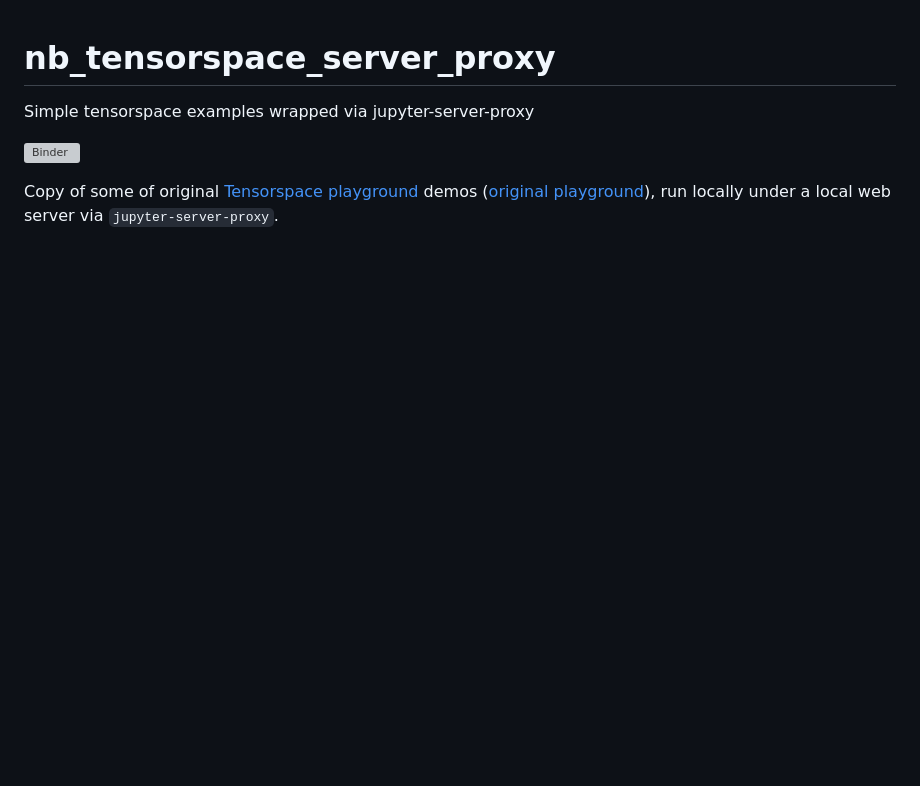
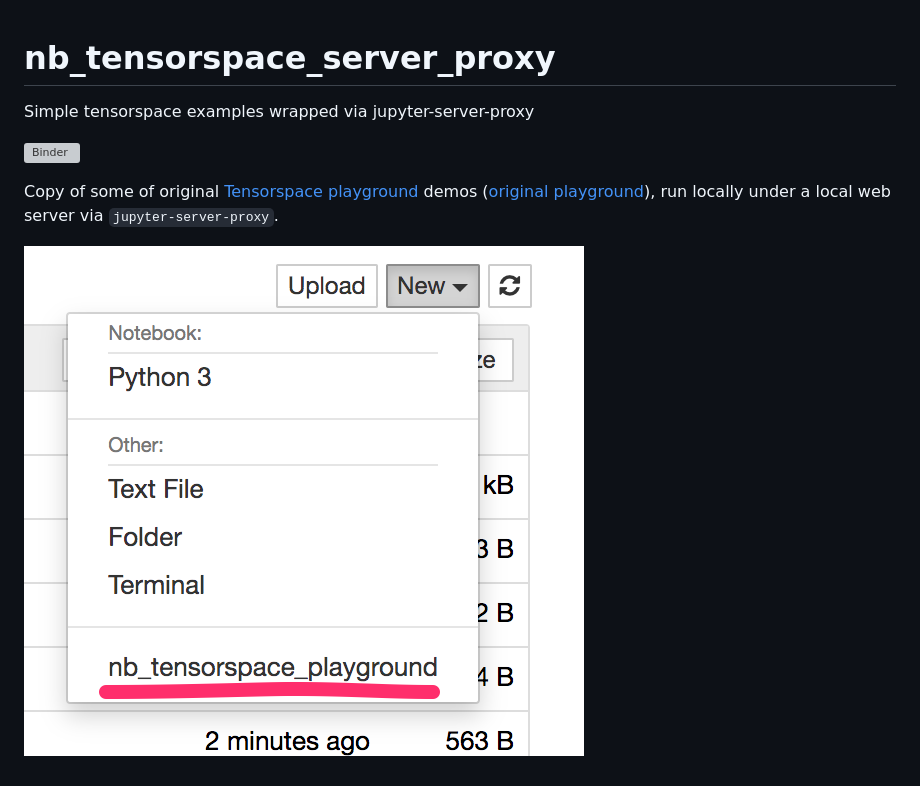
Before and after one commit to innovationOUtside/nb_tensorspace_server_proxy, a Markdown page: README.md, the part around the change. Drawn GitHub-style; pictures changed too: .images/tfs_playground_nbserverproxy.png (added); blank space fills up the shorter version; grey boxes are pictures that could not be loaded.

Commit message:
Add screenshot to readme

```diff
--- a/README.md
+++ b/README.md
@@ -4,3 +4,5 @@ Simple tensorspace examples wrapped via jupyter-server-proxy
 [![Binder](https://mybinder.org/badge_logo.svg)](https://mybinder.org/v2/gh/innovationOUtside/nb_tensorspace_server_proxy/master)
 
 Copy of some of original [Tensorspace playground](https://github.com/tensorspace-team/tensorspace) demos ([original playground](https://tensorspace.org/html/playground/index.html)), run locally under a local web server via `jupyter-server-proxy`.
+
+![](.images/tfs_playground_nbserverproxy.png)
```
